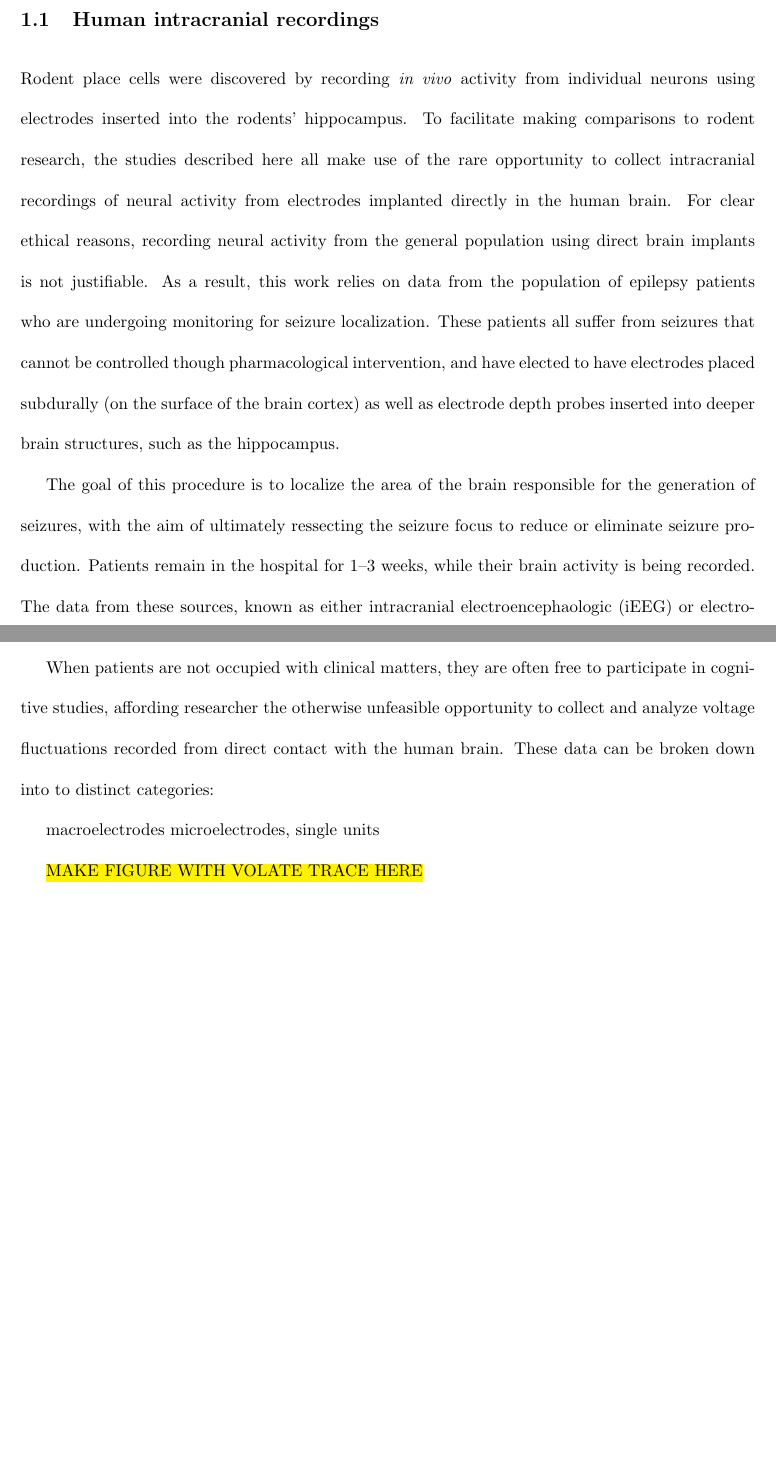
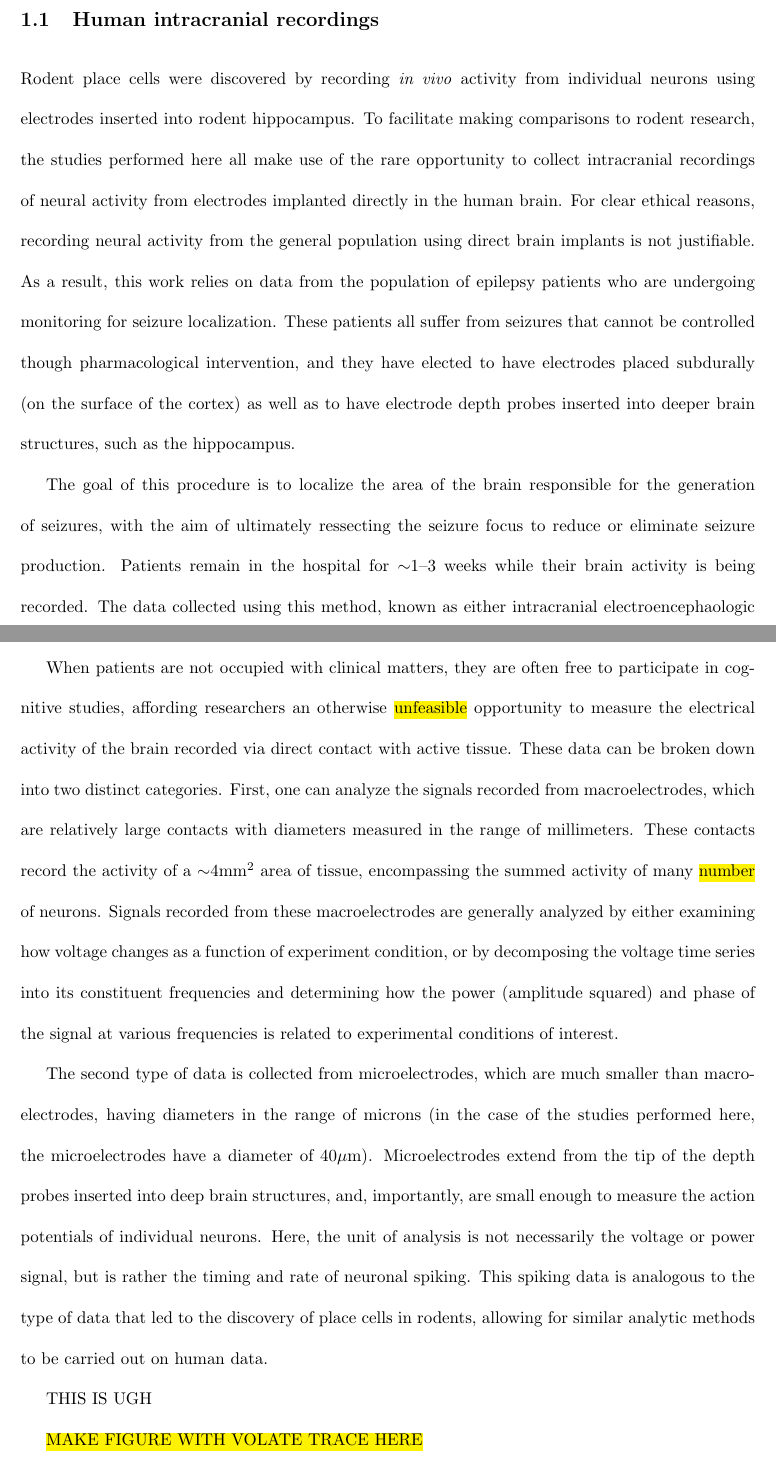
Before and after one commit to jayfmil/thesis, a LaTeX thesis (thesis.tex, which reads tex/Introduction.tex): two parts of pages 13 and 14 of 59 before the commit and two parts of pages 13 and 14 of 60 after it, joined at a grey line, cut so that both start at the same text, the shorter picture padded with empty space. Compiled offline with pdfLaTeX; a LaTeX package or settings file that is missing is left out.

Commit message:
more slow progress on intro

```diff
--- a/tex/Introduction.tex
+++ b/tex/Introduction.tex
@@ -39,14 +39,15 @@ In spite of this historical delineation, the space we inhabit and the memories w
 
 \section{Human intracranial recordings}
 
-Rodent place cells were discovered by recording \textit{in vivo} activity from individual neurons using electrodes inserted into the rodents' hippocampus. To facilitate making comparisons to rodent research, the studies described here all make use of the rare opportunity to collect intracranial recordings of neural activity from electrodes implanted directly in the human brain. For clear ethical reasons, recording neural activity from the general population using direct brain implants is not justifiable. As a result, this work relies on data from the population of epilepsy patients who are undergoing monitoring for seizure localization. These patients all suffer from seizures that cannot be controlled though pharmacological intervention, and have elected to have electrodes placed subdurally (on the surface of the brain cortex) as well as electrode depth probes inserted into deeper brain structures, such as the hippocampus.
+Rodent place cells were discovered by recording \textit{in vivo} activity from individual neurons using electrodes inserted into rodent hippocampus. To facilitate making comparisons to rodent research, the studies performed here all make use of the rare opportunity to collect intracranial recordings of neural activity from electrodes implanted directly in the human brain. For clear ethical reasons, recording neural activity from the general population using direct brain implants is not justifiable. As a result, this work relies on data from the population of epilepsy patients who are undergoing monitoring for seizure localization. These patients all suffer from seizures that cannot be controlled though pharmacological intervention, and they have elected to have electrodes placed subdurally (on the surface of the cortex) as well as to have electrode depth probes inserted into deeper brain structures, such as the hippocampus.
 
-The goal of this procedure is to localize the area of the brain responsible for the generation of seizures, with the aim of ultimately ressecting the seizure focus to reduce or eliminate seizure production. Patients remain in the hospital for 1--3 weeks, while their brain activity is being recorded. The data from these sources, known as either intracranial electroencephaologic (iEEG) or electrocorticographic (ECoG) recordings, provide the clinicians with a means of assessing which areas of the brain are epileptogenic, and the procedure results in significant reduction in seizure frequency in approximately 50\% of patients \citep{Kaha06}.
+The goal of this procedure is to localize the area of the brain responsible for the generation of seizures, with the aim of ultimately ressecting the seizure focus to reduce or eliminate seizure production. Patients remain in the hospital for $\sim$1--3 weeks while their brain activity is being recorded. The data collected using this method, known as either intracranial electroencephaologic (iEEG) or electrocorticographic (ECoG) recordings, provide the clinicians with a means of assessing which areas of the brain are epileptogenic, and the procedure results in significant reduction in seizure frequency in approximately 50\% of patients \citep{Kaha06}.
 
-When patients are not occupied with clinical matters, they are often free to participate in cognitive studies, affording researcher the otherwise unfeasible opportunity to collect and analyze voltage fluctuations recorded from direct contact with the human brain. These data can be broken down into to distinct categories:
+When patients are not occupied with clinical matters, they are often free to participate in cognitive studies, affording researchers an otherwise \hl{unfeasible} opportunity to measure the electrical activity of the brain recorded via direct contact with active tissue. These data can be broken down into two distinct categories. First, one can analyze the signals recorded from macroelectrodes, which are relatively large contacts with diameters measured in the range of millimeters. These contacts record the activity of a $\sim$4mm$^{2}$ area of tissue, encompassing the summed activity of many \hl{number} of neurons. Signals recorded from these macroelectrodes are generally analyzed by either examining how voltage changes as a function of experiment condition, or by decomposing the voltage time series into its constituent frequencies and determining how the power (amplitude squared) and phase of the signal at various frequencies is related to experimental conditions of interest.
 
-macroelectrodes
-microelectrodes, single units
+The second type of data is collected from microelectrodes, which are much smaller than macroelectrodes, having diameters in the range of microns (in the case of the studies performed here, the microelectrodes have a diameter of 40$\mu$m). Microelectrodes extend from the tip of the depth probes inserted into deep brain structures, and, importantly, are small enough to measure the action potentials of individual neurons. Here, the unit of analysis is not necessarily the voltage or power signal, but is rather the timing and rate of neuronal spiking. This spiking data is analogous to the type of data that led to the discovery of place cells in rodents, allowing for similar analytic methods to be carried out on human data.
+
+THIS IS UGH
 
 \hl{MAKE FIGURE WITH VOLATE TRACE HERE}
 
```
Also changed, not shown: tex/Introduction.tex (6 more changed lines).
